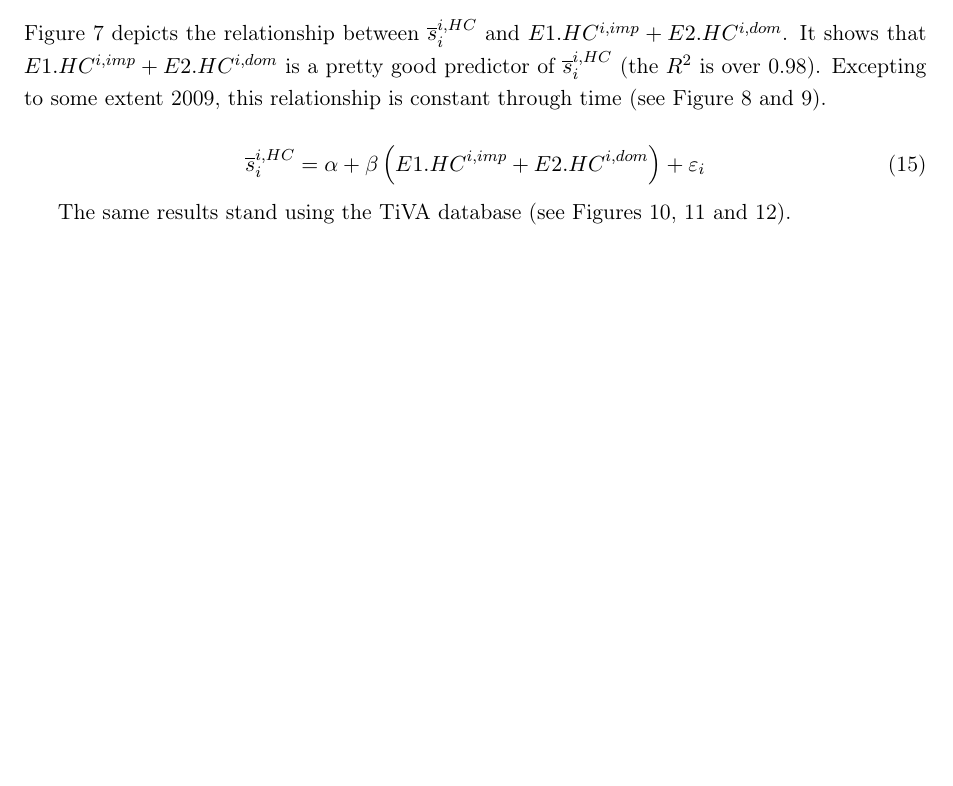
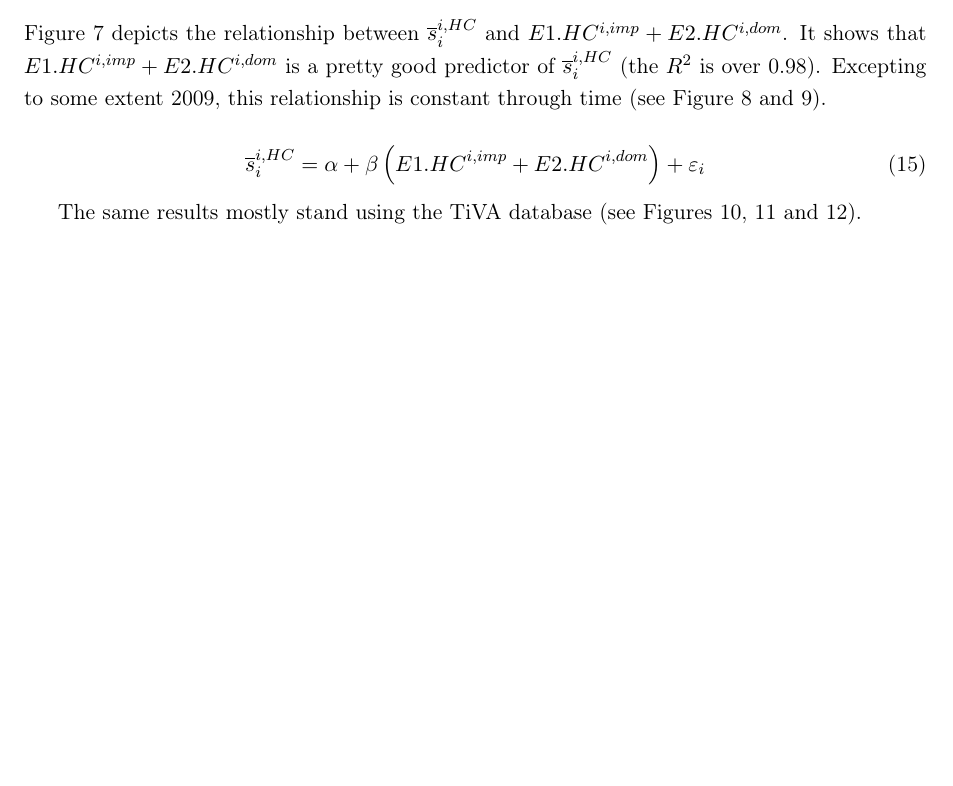
Before and after one commit to gdaudin/OFCE_CommerceVA, a LaTeX paper (Rédaction/WIOD_2018.tex): part of page 17 of 28, cut so that both start at the same text, the shorter picture padded with empty space. Compiled offline with pdfLaTeX.

Commit message:
TiVA and sectors

```diff
--- a/Rédaction/WIOD_2018.tex
+++ b/Rédaction/WIOD_2018.tex
@@ -579,7 +579,7 @@ Figure \ref{fig:ratiodir_WIOD} depicts the relationship between $\overline{s}_{i
 \end{figure}
 
 
-The same results stand using the TiVA database (see Figures \ref{fig:ratiodir_TiVA}, \ref{fig:evolution_b_TiVA} and \ref{fig:evolution_cst_TiVA}).
+The same results mostly stand using the TiVA database (see Figures \ref{fig:ratiodir_TiVA}, \ref{fig:evolution_b_TiVA} and \ref{fig:evolution_cst_TiVA}).
 
 \begin{figure}[!h]
 \centering
```
Also changed, not shown: 1 other file.
